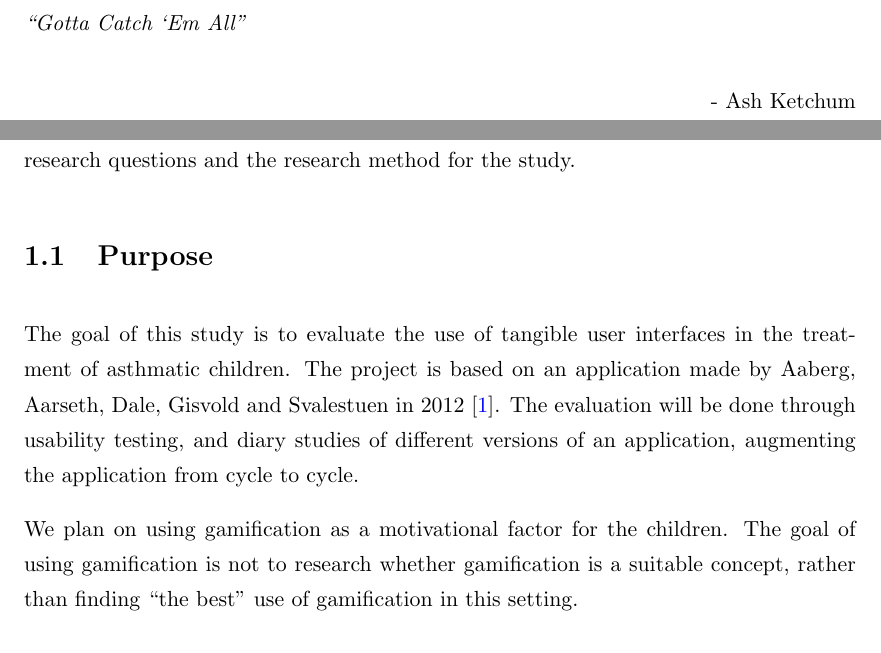
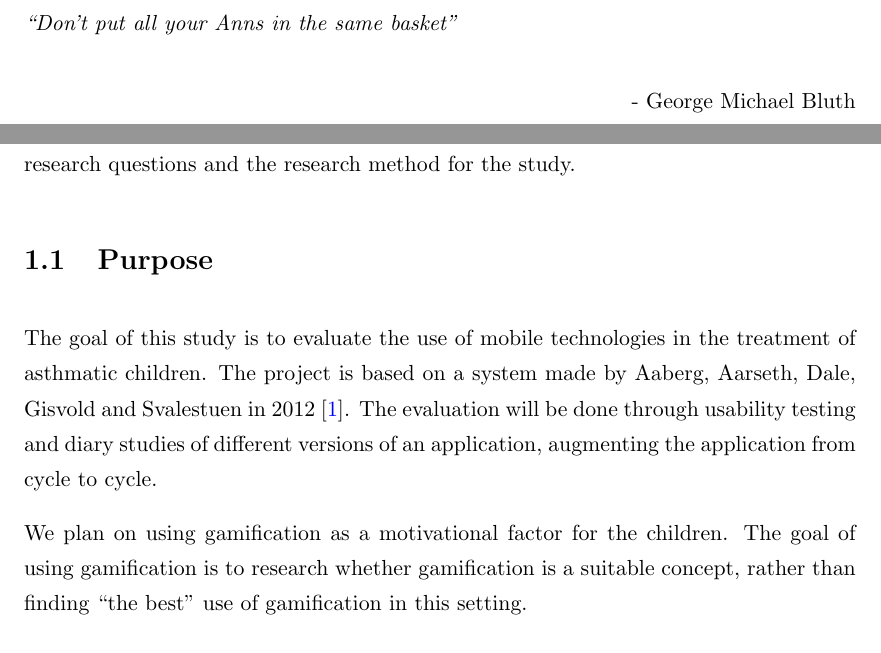
Before and after one commit to aleksg/Fordypningsprosjekt, a LaTeX thesis (Thesis/document.tex, which reads Thesis/Chapters/introduction/introduction.tex): two parts of pages 3 and 13 of 66, joined at a grey line, cut at the place of the change. Compiled offline with pdfLaTeX.

Commit message:
rettestart

```diff
--- a/Thesis/Chapters/introduction/introduction.tex
+++ b/Thesis/Chapters/introduction/introduction.tex
@@ -2,13 +2,14 @@
 \label{chp:introduction}
 
 This chapter will give an introduction to the study. It will state the purpose, motivation, research questions and the research method for the study.
+%introduction to our thesis.
 
 \section{Purpose}
 \label{sec:purpose}
-The goal of this study is to evaluate the use of tangible user interfaces in the treatment of asthmatic children. The project is based on an application made by Aaberg, Aarseth, Dale, Gisvold and Svalestuen in 2012 \cite{CustomerDriven}.
-The evaluation will be done through usability testing, and diary studies of different versions of an application, augmenting the application from cycle to cycle.
+The goal of this study is to evaluate the use of mobile technologies in the treatment of asthmatic children. The project is based on a system made by Aaberg, Aarseth, Dale, Gisvold and Svalestuen in 2012 \cite{CustomerDriven}.
+The evaluation will be done through usability testing and diary studies of different versions of an application, augmenting the application from cycle to cycle.
 
-We plan on using gamification as a motivational factor for the children. The goal of using gamification is not to research whether gamification is a suitable concept, rather than finding ``the best'' use of gamification in this setting.
+We plan on using gamification as a motivational factor for the children. The goal of using gamification is to research whether gamification is a suitable concept, rather than finding ``the best'' use of gamification in this setting.
 
 
 \section{Motivation}
--- a/Thesis/document.tex
+++ b/Thesis/document.tex
@@ -98,10 +98,10 @@ Date:\\
 
 \null\vfill
 % Now comes the "Funny Quote", written in italics
-\textit{``Gotta Catch `Em All''}
+\textit{``Don't put all your Anns in the same basket''}
 
 \begin{flushright}
-- Ash Ketchum
+- George Michael Bluth
 \end{flushright}
 
 \vfill\vfill\vfill\vfill\vfill\vfill\null
```
Also changed, not shown: Thesis/Thesis.pdf, Thesis/document.tex (4 more changed lines), 1 other file.
